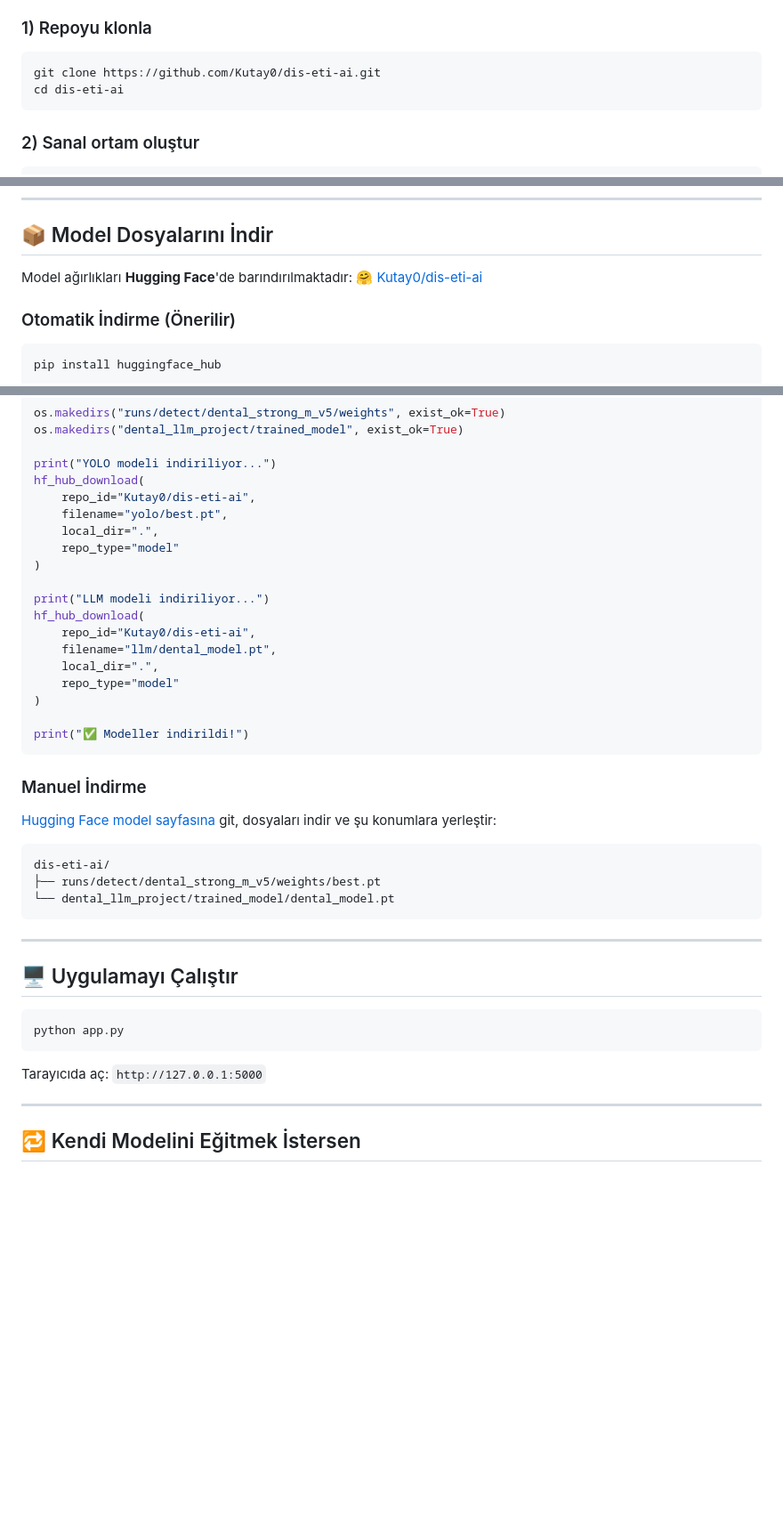
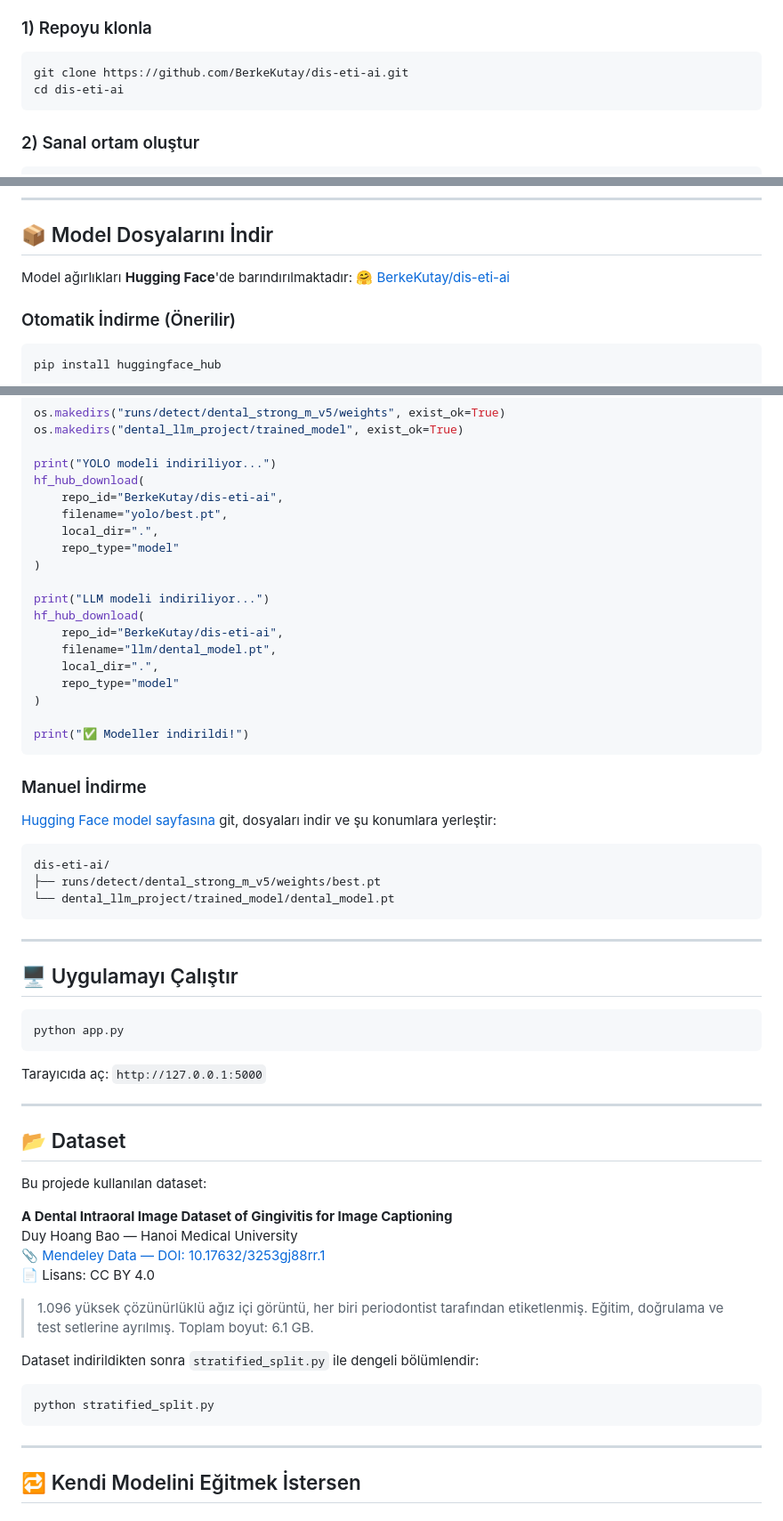
Before and after one commit to BerkeKutay/dis-eti-ai, a Markdown page: README.md, 3 parts joined by grey strips. Shown at 89% size. Drawn GitHub-style; blank space fills up the shorter version.

Commit message:
Dataset kaynagi eklendi (Mendeley)

````diff
--- a/README.md
+++ b/README.md
@@ -50,7 +50,7 @@ Bu sistem iki ana bileşenden oluşmaktadır:
 ### 1) Repoyu klonla
 
 ```bash
-git clone https://github.com/Kutay0/dis-eti-ai.git
+git clone https://github.com/BerkeKutay/dis-eti-ai.git
 cd dis-eti-ai
 ```
 
@@ -79,7 +79,7 @@ pip install -r requirements.txt
 
 ## 📦 Model Dosyalarını İndir
 
-Model ağırlıkları **Hugging Face**'de barındırılmaktadır: [🤗 Kutay0/dis-eti-ai](https://huggingface.co/Kutay0/dis-eti-ai)
+Model ağırlıkları **Hugging Face**'de barındırılmaktadır: [🤗 BerkeKutay/dis-eti-ai](https://huggingface.co/BerkeKutay/dis-eti-ai)
 
 ### Otomatik İndirme (Önerilir)
 
@@ -100,7 +100,7 @@ os.makedirs("dental_llm_project/trained_model", exist_ok=True)
 
 print("YOLO modeli indiriliyor...")
 hf_hub_download(
-    repo_id="Kutay0/dis-eti-ai",
+    repo_id="BerkeKutay/dis-eti-ai",
     filename="yolo/best.pt",
     local_dir=".",
     repo_type="model"
@@ -108,7 +108,7 @@ hf_hub_download(
 
 print("LLM modeli indiriliyor...")
 hf_hub_download(
-    repo_id="Kutay0/dis-eti-ai",
+    repo_id="BerkeKutay/dis-eti-ai",
     filename="llm/dental_model.pt",
     local_dir=".",
     repo_type="model"
@@ -136,6 +136,25 @@ python app.py
 ```
 
 Tarayıcıda aç: `http://127.0.0.1:5000`
+
+---
+
+## 📂 Dataset
+
+Bu projede kullanılan dataset:
+
+**A Dental Intraoral Image Dataset of Gingivitis for Image Captioning**
+Duy Hoang Bao — Hanoi Medical University
+📎 [Mendeley Data — DOI: 10.17632/3253gj88rr.1](https://data.mendeley.com/datasets/3253gj88rr/1)
+📄 Lisans: CC BY 4.0
+
+> 1.096 yüksek çözünürlüklü ağız içi görüntü, her biri periodontist tarafından etiketlenmiş. Eğitim, doğrulama ve test setlerine ayrılmış. Toplam boyut: 6.1 GB.
+
+Dataset indirildikten sonra `stratified_split.py` ile dengeli bölümlendir:
+
+```bash
+python stratified_split.py
+```
 
 ---
 
````
Also changed, not shown: other parts of README.md (+2 -2 lines).
